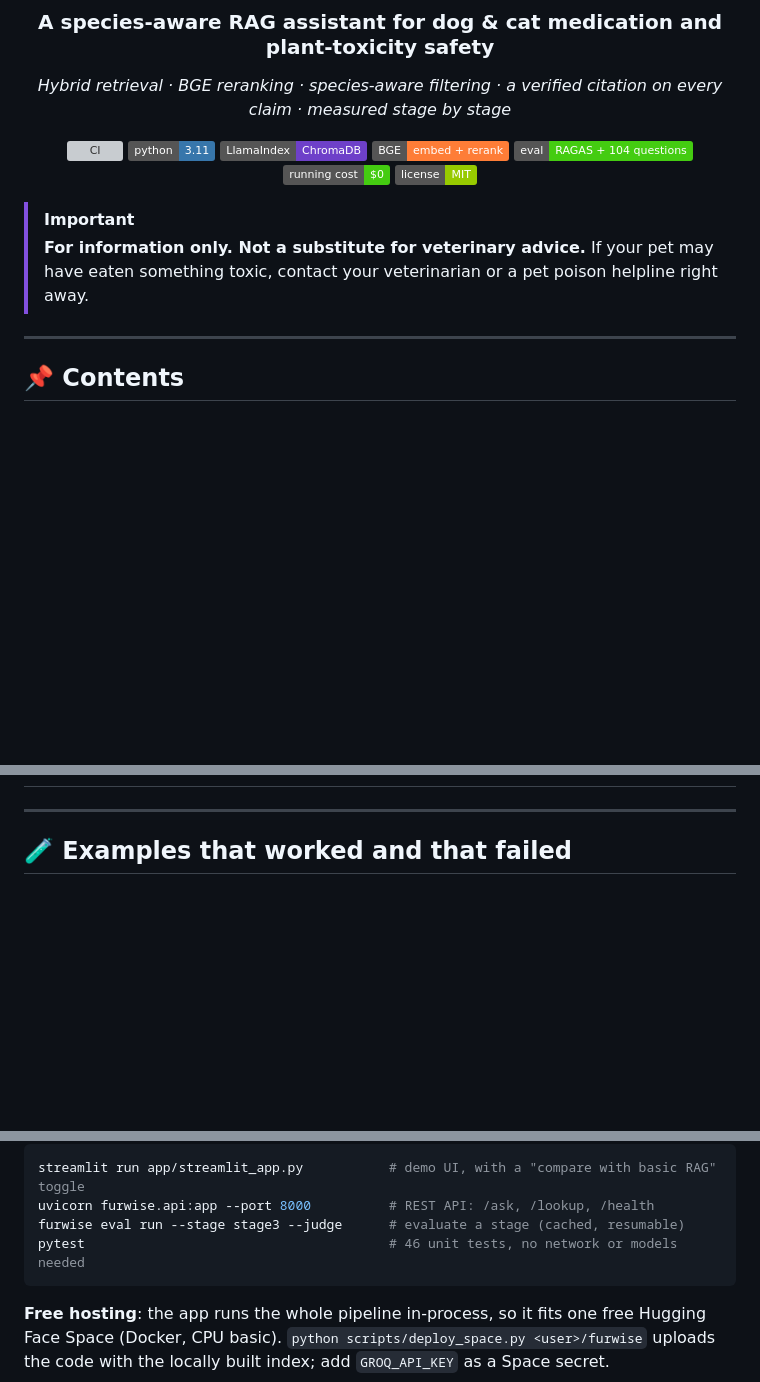
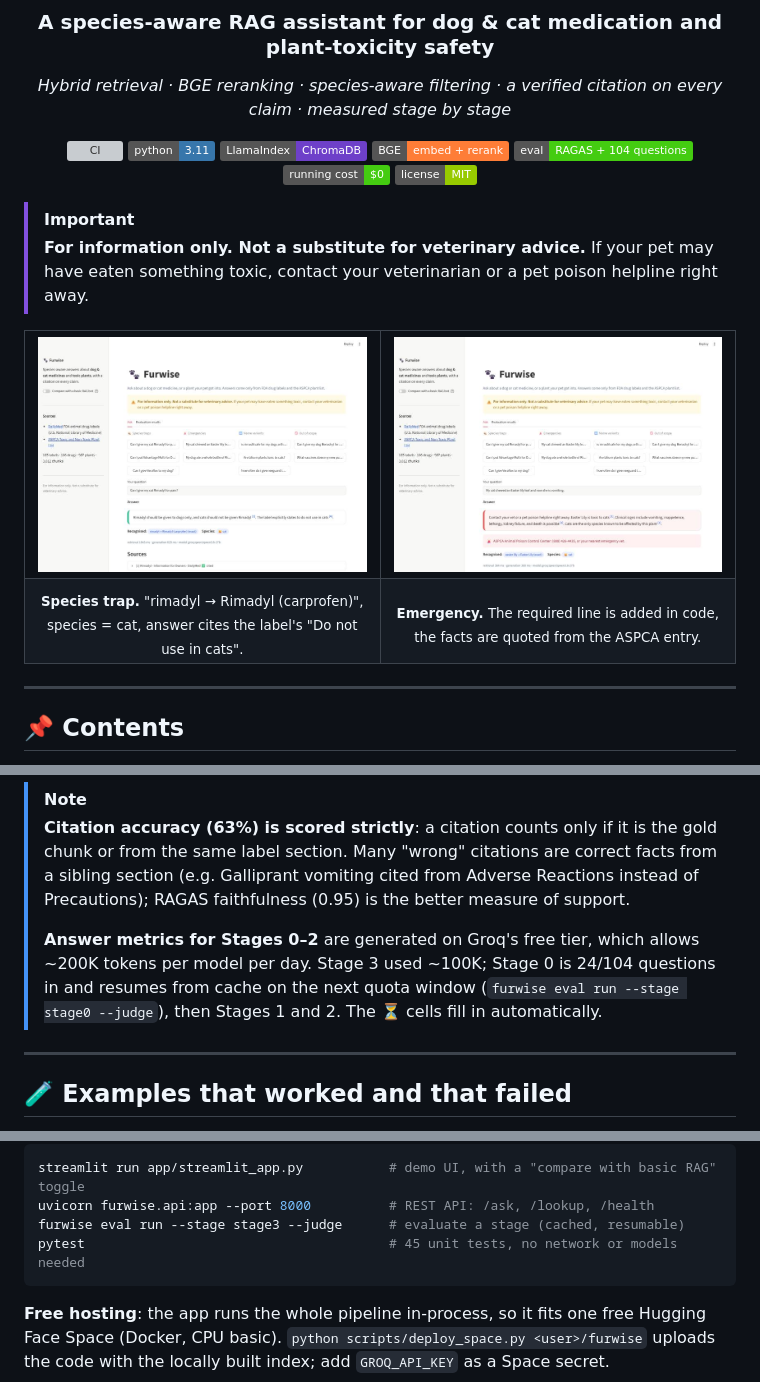
Before and after one commit to sehscape/Furwise, a Markdown page: README.md, 3 parts joined by grey strips. Rendered like a GitHub page; pictures changed too: docs/images/demo-emergency.jpg (added), docs/images/demo-species-trap.jpg (added); badges without logos; blank space fills up the shorter version; grey boxes are pictures that could not be loaded.

````diff
--- a/README.md
+++ b/README.md
@@ -19,6 +19,17 @@
 > [!IMPORTANT]
 > **For information only. Not a substitute for veterinary advice.**
 > If your pet may have eaten something toxic, contact your veterinarian or a pet poison helpline right away.
+
+<table>
+<tr>
+<td width="50%"><img src="docs/images/demo-species-trap.jpg" alt="Species trap: Furwise refuses to give a dog-only NSAID to a cat, citing the label"/></td>
+<td width="50%"><img src="docs/images/demo-emergency.jpg" alt="Emergency: the vet / poison helpline line comes first, then cited ASPCA facts"/></td>
+</tr>
+<tr>
+<td align="center"><sub><b>Species trap.</b> "rimadyl → Rimadyl (carprofen)", species = cat, answer cites the label's "Do not use in cats".</sub></td>
+<td align="center"><sub><b>Emergency.</b> The required line is added in code, the facts are quoted from the ASPCA entry.</sub></td>
+</tr>
+</table>
 
 ---
 
@@ -289,3 +351,11 @@ Every stage runs on the **same corpus and the same questions** and adds **one la
+> [!NOTE]
+> **Citation accuracy (63%) is scored strictly**: a citation counts only if it is the gold chunk or from the same
+> label section. Many "wrong" citations are correct facts from a sibling section (e.g. Galliprant vomiting cited from
+> Adverse Reactions instead of Precautions); RAGAS faithfulness (0.95) is the better measure of support.
+>
+> **Answer metrics for Stages 0–2** are generated on Groq's free tier, which allows ~200K tokens per model per day.
+> Stage 3 used ~100K; Stage 0 is 24/104 questions in and resumes from cache on the next quota window
+> (`furwise eval run --stage stage0 --judge`), then Stages 1 and 2. The ⏳ cells fill in automatically.
 <!-- stages:end -->
 
 ---
@@ -445,7 +515,7 @@ furwise ask "Can I give my cat Rimadyl?"
 streamlit run app/streamlit_app.py           # demo UI, with a "compare with basic RAG" toggle
 uvicorn furwise.api:app --port 8000          # REST API: /ask, /lookup, /health
 furwise eval run --stage stage3 --judge      # evaluate a stage (cached, resumable)
-pytest                                       # 46 unit tests, no network or models needed
+pytest                                       # 45 unit tests, no network or models needed
 ```
 
 **Free hosting**: the app runs the whole pipeline in-process, so it fits one free
````
Also changed, not shown: other parts of README.md (+54 -3 lines), 2 other files.
